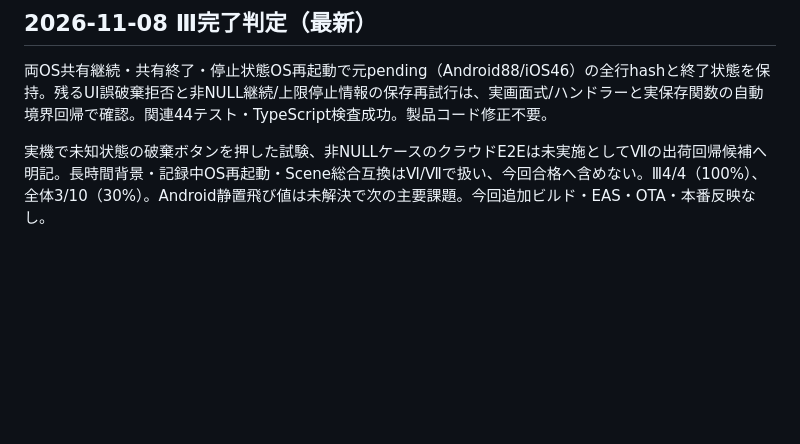
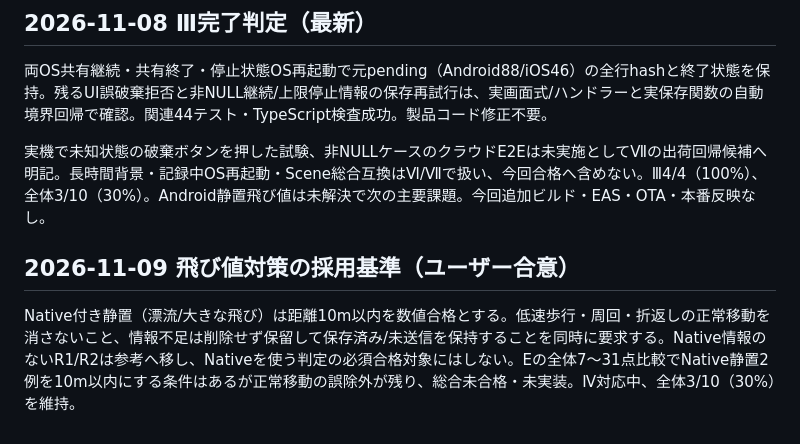
Before and after one commit to hiroshi375/LocationTrackerApp, a Markdown page: docs/releases/remediation-delivery-plan-2026-11-04.md, the part around the change. GitHub-like rendering; blank space fills up the shorter version.

```diff
--- a/docs/releases/remediation-delivery-plan-2026-11-04.md
+++ b/docs/releases/remediation-delivery-plan-2026-11-04.md
@@ -78,3 +78,8 @@ iOSで保存成功後の応答喪失1回、端末SAVE_REQUESTED/名前保持、
 両OS共有継続・共有終了・停止状態OS再起動で元pending（Android88/iOS46）の全行hashと終了状態を保持。残るUI誤破棄拒否と非NULL継続/上限停止情報の保存再試行は、実画面式/ハンドラーと実保存関数の自動境界回帰で確認。関連44テスト・TypeScript検査成功。製品コード修正不要。
 
 実機で未知状態の破棄ボタンを押した試験、非NULLケースのクラウドE2Eは未実施としてⅦの出荷回帰候補へ明記。長時間背景・記録中OS再起動・Scene総合互換はⅥ/Ⅶで扱い、今回合格へ含めない。Ⅲ4/4（100%）、全体3/10（30%）。Android静置飛び値は未解決で次の主要課題。今回追加ビルド・EAS・OTA・本番反映なし。
+
+
+## 2026-11-09 飛び値対策の採用基準（ユーザー合意）
+
+Native付き静置（漂流/大きな飛び）は距離10m以内を数値合格とする。低速歩行・周回・折返しの正常移動を消さないこと、情報不足は削除せず保留して保存済み/未送信を保持することを同時に要求する。Native情報のないR1/R2は参考へ移し、Nativeを使う判定の必須合格対象にはしない。Eの全体7〜31点比較でNative静置2例を10m以内にする条件はあるが正常移動の誤除外が残り、総合未合格・未実装。Ⅳ対応中、全体3/10（30%）を維持。
```
Also changed, not shown: docs/releases/android-native-distance-anomaly-evidence-2026-10-29.md (+26 -0 lines).
